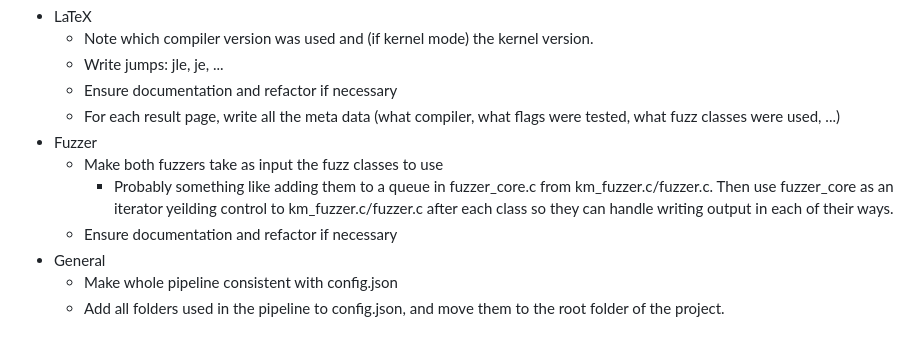
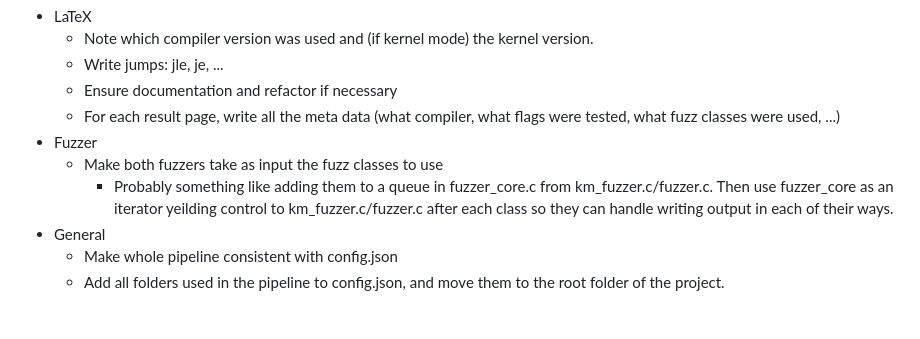
Before and after one commit to anbclausen/optifuzz, a Markdown page: README.md, the part around the change. GitHub-like rendering.

Commit message:
docs: removed finished todo

```diff
--- a/README.md
+++ b/README.md
@@ -76,7 +76,6 @@ make clean                          # cleans all generated files in all steps of
 - Fuzzer
   - Make both fuzzers take as input the fuzz classes to use
     - Probably something like adding them to a queue in fuzzer_core.c from km_fuzzer.c/fuzzer.c. Then use fuzzer_core as an iterator yeilding control to km_fuzzer.c/fuzzer.c after each class so they can handle writing output in each of their ways.
-  - Ensure documentation and refactor if necessary
 - General
   - Make whole pipeline consistent with config.json
   - Add all folders used in the pipeline to config.json, and move them to the root folder of the project.
```
